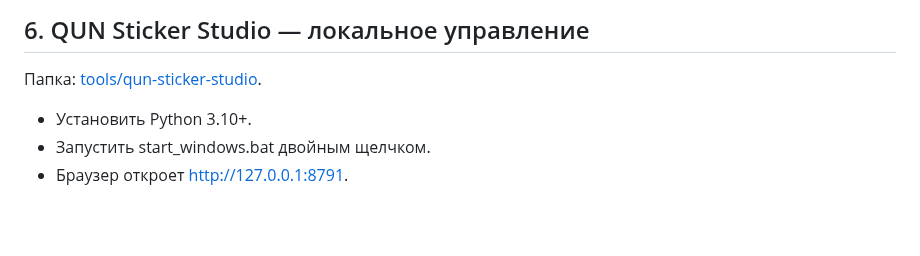
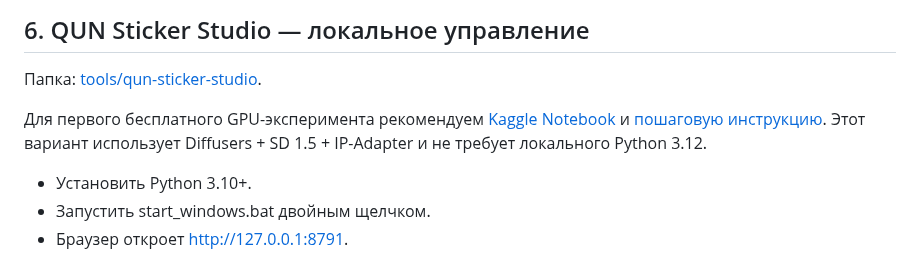
Before and after one commit to Serega40in/QUN, a Markdown page: docs/stickers/README.md, the part around the change. GitHub-like rendering; blank space fills up the shorter version.

Commit message:
Link Kaggle notebook from sticker handbook

```diff
--- a/docs/stickers/README.md
+++ b/docs/stickers/README.md
@@ -103,6 +103,8 @@
 
 Папка: [tools/qun-sticker-studio](../../tools/qun-sticker-studio/README.md).
 
+Для первого бесплатного GPU-эксперимента рекомендуем [Kaggle Notebook](../../tools/qun-sticker-studio/kaggle_omnii_stickers.ipynb) и [пошаговую инструкцию](KAGGLE_NOTEBOOK.md). Этот вариант использует Diffusers + SD 1.5 + IP-Adapter и не требует локального Python 3.12.
+
 - Установить Python 3.10+.
 - Запустить start_windows.bat двойным щелчком.
 - Браузер откроет http://127.0.0.1:8791.
```
